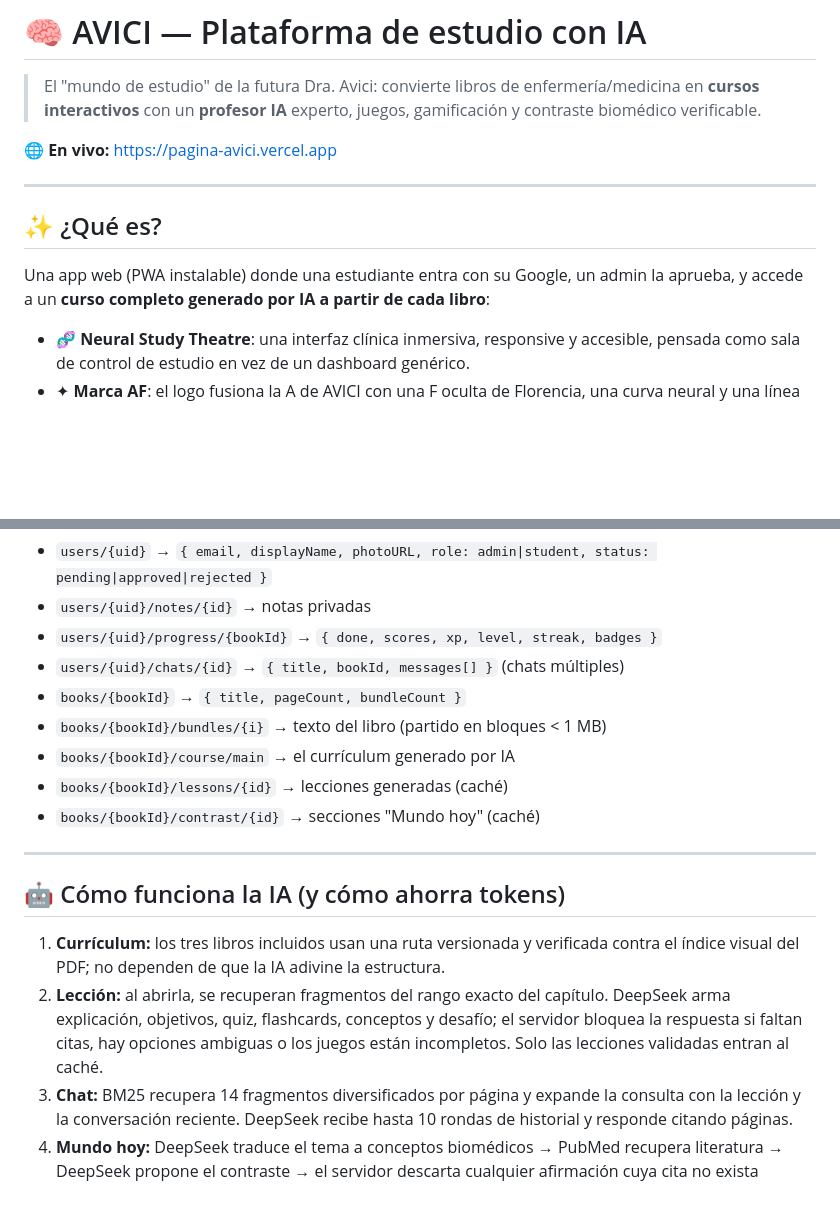
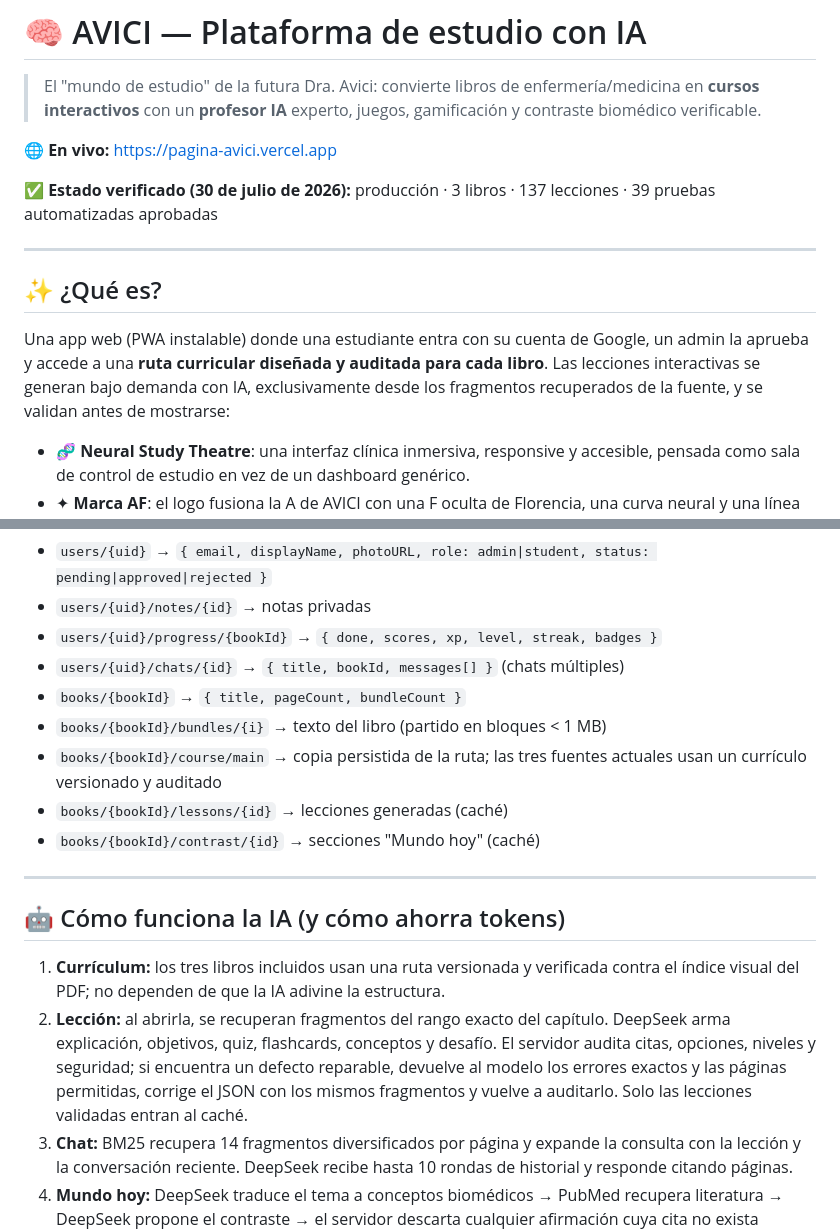
Before and after one commit to fundacion-social-mentes-brillantes/avici-neuro, a Markdown page: README.md, 2 parts joined by grey strips. Rendered like a GitHub page; blank space fills up the shorter version.

```diff
--- a/README.md
+++ b/README.md
@@ -4,11 +4,13 @@
 
 **🌐 En vivo:** https://pagina-avici.vercel.app
 
+**✅ Estado verificado (30 de julio de 2026):** producción · 3 libros · 137 lecciones · 39 pruebas automatizadas aprobadas
+
 ---
 
 ## ✨ ¿Qué es?
 
-Una app web (PWA instalable) donde una estudiante entra con su Google, un admin la aprueba, y accede a un **curso completo generado por IA a partir de cada libro**:
+Una app web (PWA instalable) donde una estudiante entra con su cuenta de Google, un admin la aprueba y accede a una **ruta curricular diseñada y auditada para cada libro**. Las lecciones interactivas se generan bajo demanda con IA, exclusivamente desde los fragmentos recuperados de la fuente, y se validan antes de mostrarse:
 
 - 🧬 **Neural Study Theatre**: una interfaz clínica inmersiva, responsive y accesible, pensada como sala de control de estudio en vez de un dashboard genérico.
 - ✦ **Marca AF**: el logo fusiona la A de AVICI con una F oculta de Florencia, una curva neural y una línea de precisión quirúrgica.
@@ -114,7 +120,7 @@ pagina-avici/
 - `users/{uid}/chats/{id}` → `{ title, bookId, messages[] }` (chats múltiples)
 - `books/{bookId}` → `{ title, pageCount, bundleCount }`
 - `books/{bookId}/bundles/{i}` → texto del libro (partido en bloques < 1 MB)
-- `books/{bookId}/course/main` → el currículum generado por IA
+- `books/{bookId}/course/main` → copia persistida de la ruta; las tres fuentes actuales usan un currículo versionado y auditado
 - `books/{bookId}/lessons/{id}` → lecciones generadas (caché)
 - `books/{bookId}/contrast/{id}` → secciones "Mundo hoy" (caché)
 
@@ -123,7 +129,7 @@ pagina-avici/
 ## 🤖 Cómo funciona la IA (y cómo ahorra tokens)
 
 1. **Currículum:** los tres libros incluidos usan una ruta versionada y verificada contra el índice visual del PDF; no dependen de que la IA adivine la estructura.
-2. **Lección:** al abrirla, se recuperan fragmentos del rango exacto del capítulo. DeepSeek arma explicación, objetivos, quiz, flashcards, conceptos y desafío; el servidor bloquea la respuesta si faltan citas, hay opciones ambiguas o los juegos están incompletos. Solo las lecciones validadas entran al caché.
+2. **Lección:** al abrirla, se recuperan fragmentos del rango exacto del capítulo. DeepSeek arma explicación, objetivos, quiz, flashcards, conceptos y desafío. El servidor audita citas, opciones, niveles y seguridad; si encuentra un defecto reparable, devuelve al modelo los errores exactos y las páginas permitidas, corrige el JSON con los mismos fragmentos y vuelve a auditarlo. Solo las lecciones validadas entran al caché.
 3. **Chat:** BM25 recupera 14 fragmentos diversificados por página y expande la consulta con la lección y la conversación reciente. DeepSeek recibe hasta 10 rondas de historial y responde citando páginas.
 4. **Mundo hoy:** DeepSeek traduce el tema a conceptos biomédicos → PubMed recupera literatura → DeepSeek propone el contraste → el servidor descarta cualquier afirmación cuya cita no exista literalmente en el libro o en el resumen. El resultado se renueva cada 3 días o manualmente.
 
```
Also changed, not shown: other parts of README.md (+28 -4 lines).
